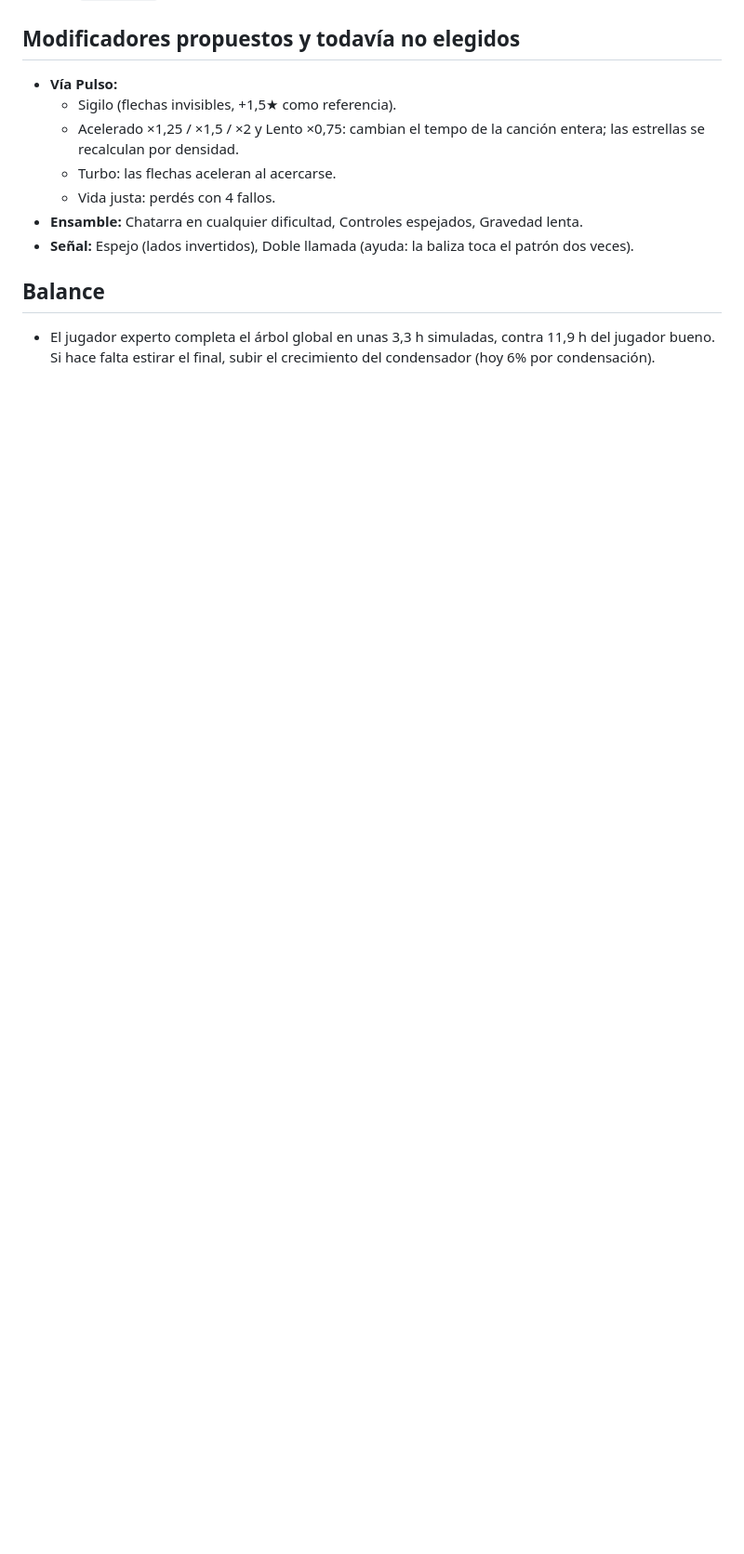
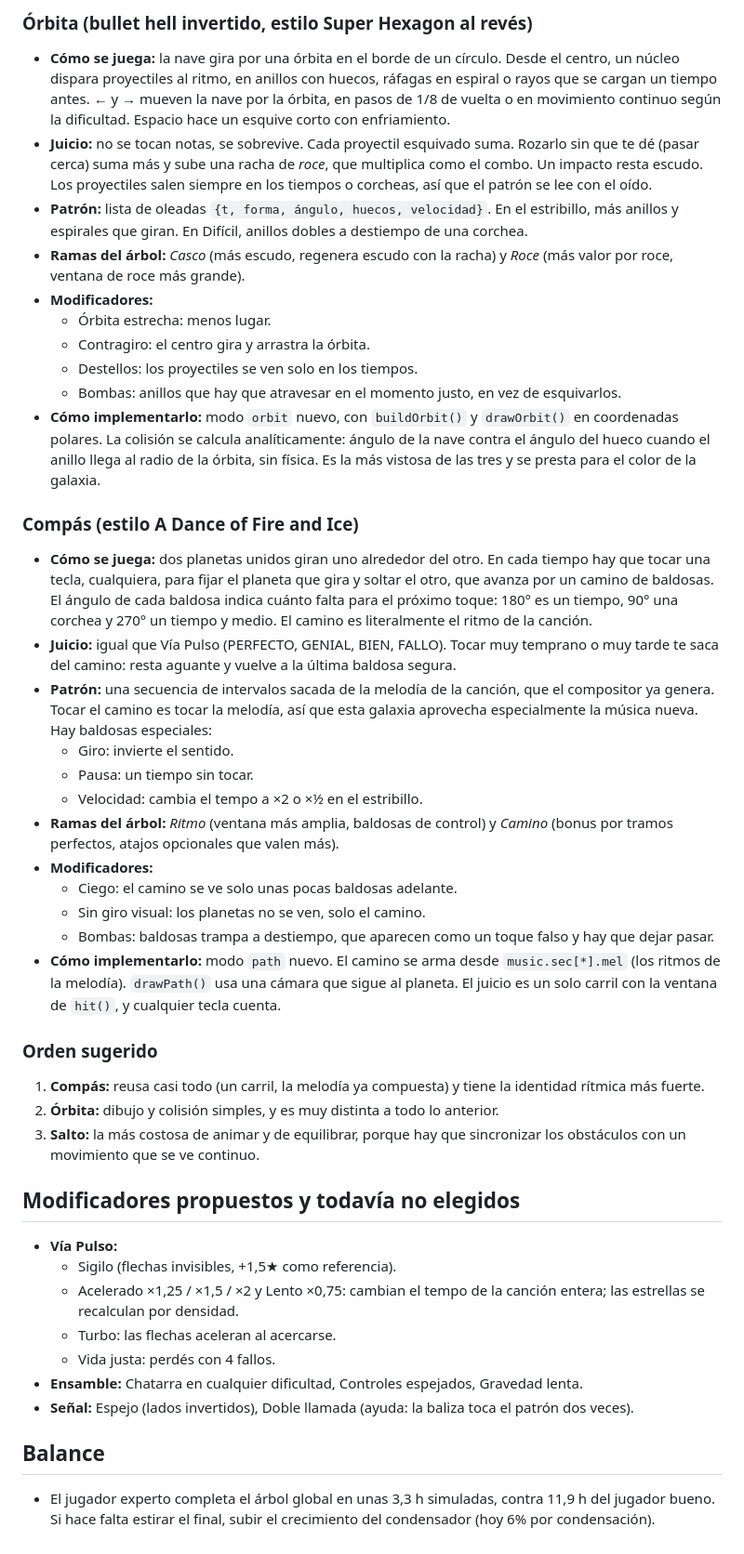
Before and after one commit to Marcus5114/pulsecombo, a Markdown page: BACKLOG.md, the part around one of its changes. Shown at 93% size. Drawn GitHub-style; blank space fills up the shorter version.

Commit message:
add: backlog con tres galaxias nuevas (Salto, Órbita y Compás)
Co-Authored-By: Claude Opus 5.5 <noreply@anthropic.com>
Claude-Session: https://claude.ai/code/session_01RoEsSJscT8URB2mHi8jdSP

```diff
--- a/BACKLOG.md
+++ b/BACKLOG.md
@@ -48,3 +69,34 @@ Notas que hay que **evitar** en vez de tocar. Va como un modificador más de la
+### Órbita (bullet hell invertido, estilo Super Hexagon al revés)
+- **Cómo se juega:** la nave gira por una órbita en el borde de un círculo. Desde el centro, un núcleo dispara proyectiles al ritmo, en anillos con huecos, ráfagas en espiral o rayos que se cargan un tiempo antes. ← y → mueven la nave por la órbita, en pasos de 1/8 de vuelta o en movimiento continuo según la dificultad. Espacio hace un esquive corto con enfriamiento.
+- **Juicio:** no se tocan notas, se sobrevive. Cada proyectil esquivado suma. Rozarlo sin que te dé (pasar cerca) suma más y sube una racha de *roce*, que multiplica como el combo. Un impacto resta escudo. Los proyectiles salen siempre en los tiempos o corcheas, así que el patrón se lee con el oído.
+- **Patrón:** lista de oleadas `{t, forma, ángulo, huecos, velocidad}`. En el estribillo, más anillos y espirales que giran. En Difícil, anillos dobles a destiempo de una corchea.
+- **Ramas del árbol:** *Casco* (más escudo, regenera escudo con la racha) y *Roce* (más valor por roce, ventana de roce más grande).
+- **Modificadores:**
+  - Órbita estrecha: menos lugar.
+  - Contragiro: el centro gira y arrastra la órbita.
+  - Destellos: los proyectiles se ven solo en los tiempos.
+  - Bombas: anillos que hay que atravesar en el momento justo, en vez de esquivarlos.
+- **Cómo implementarlo:** modo `orbit` nuevo, con `buildOrbit()` y `drawOrbit()` en coordenadas polares. La colisión se calcula analíticamente: ángulo de la nave contra el ángulo del hueco cuando el anillo llega al radio de la órbita, sin física. Es la más vistosa de las tres y se presta para el color de la galaxia.
+
+### Compás (estilo A Dance of Fire and Ice)
+- **Cómo se juega:** dos planetas unidos giran uno alrededor del otro. En cada tiempo hay que tocar una tecla, cualquiera, para fijar el planeta que gira y soltar el otro, que avanza por un camino de baldosas. El ángulo de cada baldosa indica cuánto falta para el próximo toque: 180° es un tiempo, 90° una corchea y 270° un tiempo y medio. El camino es literalmente el ritmo de la canción.
+- **Juicio:** igual que Vía Pulso (PERFECTO, GENIAL, BIEN, FALLO). Tocar muy temprano o muy tarde te saca del camino: resta aguante y vuelve a la última baldosa segura.
+- **Patrón:** una secuencia de intervalos sacada de la melodía de la canción, que el compositor ya genera. Tocar el camino es tocar la melodía, así que esta galaxia aprovecha especialmente la música nueva. Hay baldosas especiales:
+  - Giro: invierte el sentido.
+  - Pausa: un tiempo sin tocar.
+  - Velocidad: cambia el tempo a ×2 o ×½ en el estribillo.
+- **Ramas del árbol:** *Ritmo* (ventana más amplia, baldosas de control) y *Camino* (bonus por tramos perfectos, atajos opcionales que valen más).
+- **Modificadores:**
+  - Ciego: el camino se ve solo unas pocas baldosas adelante.
+  - Sin giro visual: los planetas no se ven, solo el camino.
+  - Bombas: baldosas trampa a destiempo, que aparecen como un toque falso y hay que dejar pasar.
+- **Cómo implementarlo:** modo `path` nuevo. El camino se arma desde `music.sec[*].mel` (los ritmos de la melodía). `drawPath()` usa una cámara que sigue al planeta. El juicio es un solo carril con la ventana de `hit()`, y cualquier tecla cuenta.
+
+### Orden sugerido
+1. **Compás:** reusa casi todo (un carril, la melodía ya compuesta) y tiene la identidad rítmica más fuerte.
+2. **Órbita:** dibujo y colisión simples, y es muy distinta a todo lo anterior.
+3. **Salto:** la más costosa de animar y de equilibrar, porque hay que sincronizar los obstáculos con un movimiento que se ve continuo.
+
 ## Modificadores propuestos y todavía no elegidos
 - **Vía Pulso:**
   - Sigilo (flechas invisibles, +1,5★ como referencia).
```
Also changed, not shown: other parts of BACKLOG.md (+21 -0 lines).
